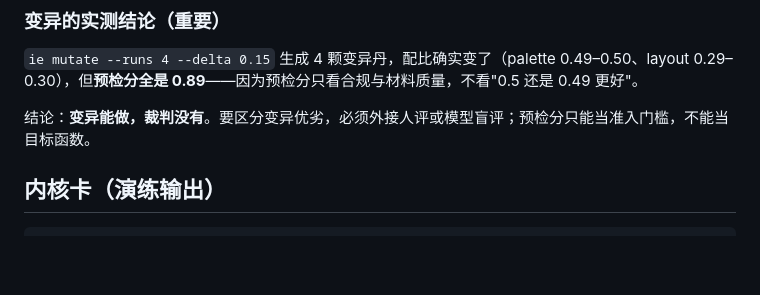
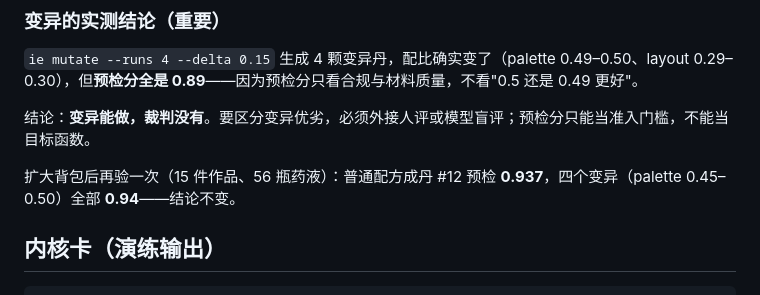
Before and after one commit to linbark/aicomic-tool, a Markdown page: inspiration/README.md, the part around the change. Rendered like a GitHub page; blank space fills up the shorter version.

Commit message:
docs(inspiration): record D3 numbers after expanding the bag to 15 works

````diff
--- a/inspiration/README.md
+++ b/inspiration/README.md
@@ -349,6 +349,8 @@ ie mutate --recipe ... --runs 4 --delta 0.15 --seed 7   # 配比扰动实验
 
 结论：**变异能做，裁判没有**。要区分变异优劣，必须外接人评或模型盲评；预检分只能当准入门槛，不能当目标函数。
 
+扩大背包后再验一次（15 件作品、56 瓶药液）：普通配方成丹 #12 预检 **0.937**，四个变异（palette 0.45–0.50）全部 **0.94**——结论不变。
+
 ## 内核卡（演练输出）
 
 ```text
````
